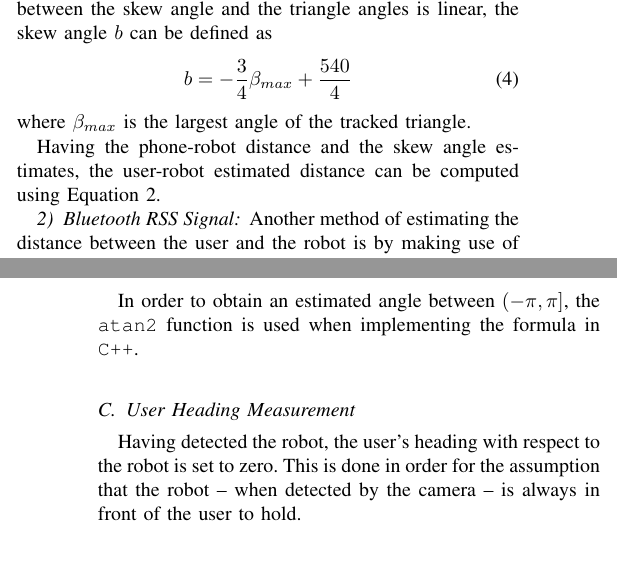
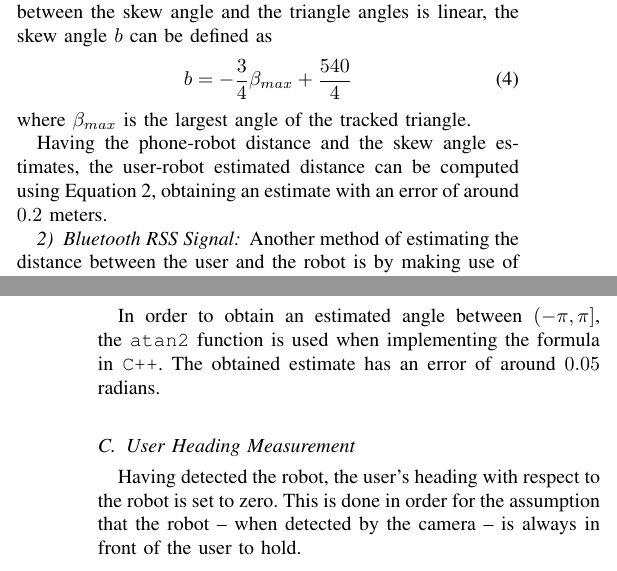
Before and after one commit to arian/smartphonesensing, a LaTeX paper (report/report.tex): two parts of the columns of pages 3 and 4 of 5, joined at a grey line, cut so that both start at the same text. Compiled offline with pdfLaTeX.

Commit message:
Small change to distance and orientation estimate

```diff
--- a/report/report.tex
+++ b/report/report.tex
@@ -282,7 +282,7 @@ b=-\frac{3}{4}\beta_{max}+\frac{540}{4}
 \end{equation}
 where $\beta_{max}$ is the largest angle of the tracked triangle.
 
-Having the phone-robot distance and the skew angle estimates, the user-robot estimated distance can be computed using Equation \ref{eq:dist_estim}.
+Having the phone-robot distance and the skew angle estimates, the user-robot estimated distance can be computed using Equation \ref{eq:dist_estim}, obtaining an estimate with an error of around $0.2$ meters.
 
 \subsubsection{Bluetooth RSS Signal}
 Another method of estimating the distance between the user and the robot is by making use of the RSS signal coming from the Bluetooth connection between the Android phone and the robot.
@@ -317,7 +317,7 @@ Assuming that the robot will always have an orientation between $(-\pi, \pi]$, a
 a=\frac{y_2-y_1}{x_2-x_1}
 \end{equation}
 
-In order to obtain an estimated angle between $(-\pi, \pi]$, the \texttt{atan2} function is used when implementing the formula in \texttt{C++}.
+In order to obtain an estimated angle between $(-\pi, \pi]$, the \texttt{atan2} function is used when implementing the formula in \texttt{C++}. The obtained estimate has an error of around $0.05$ radians.
 
 \subsection{User Heading Measurement}
 Having detected the robot, the user's heading with respect to the robot is set to zero. This is done in order for the assumption that the robot -- when detected by the camera -- is always in front of the user to hold.
```
